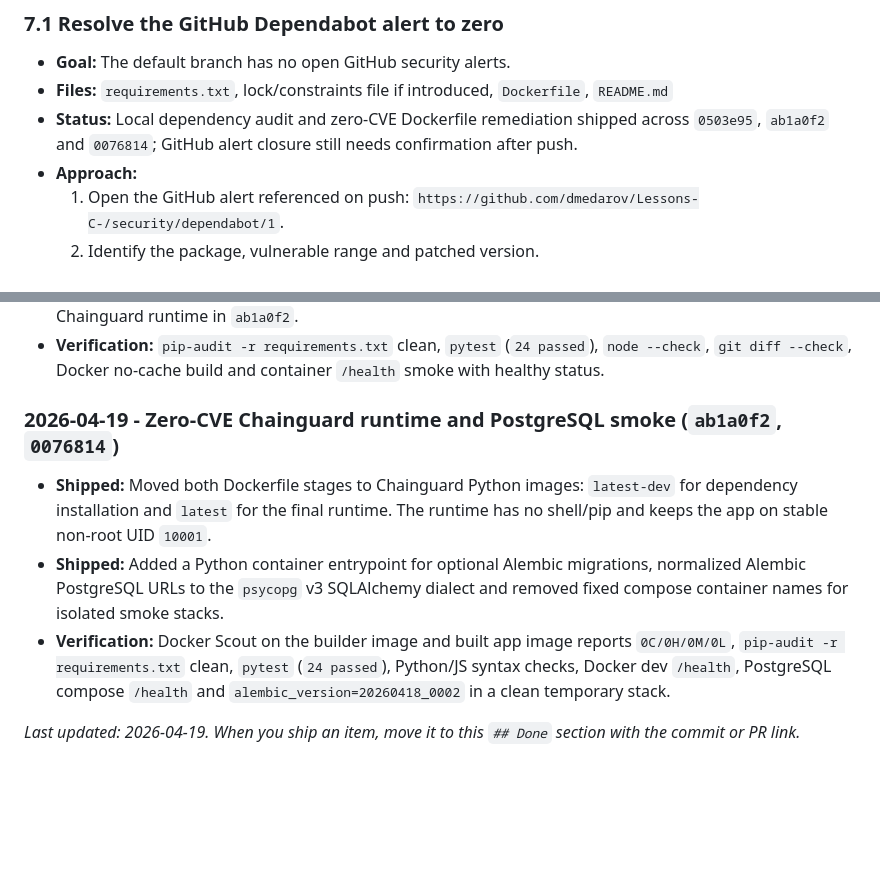
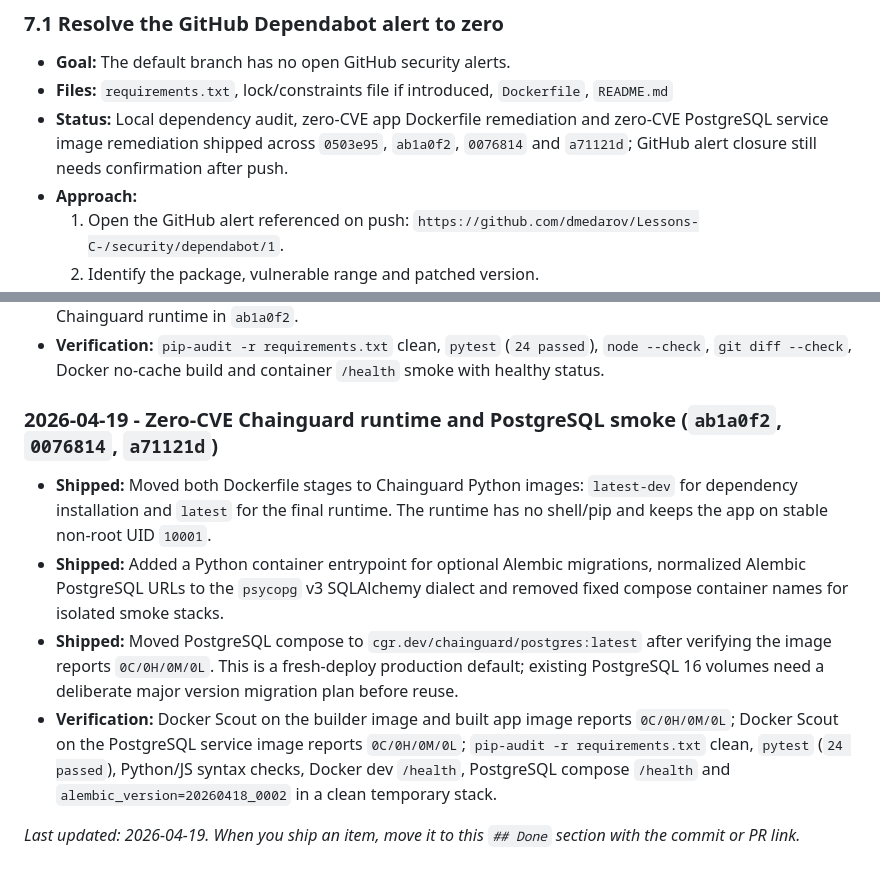
Before and after one commit to dmedarov/Lessons-C-, a Markdown page: ROADMAP_IMPROVEMENTS.md, 2 parts joined by grey strips. Drawn GitHub-style; blank space fills up the shorter version.

Commit message:
Record PostgreSQL image hardening

```diff
--- a/ROADMAP_IMPROVEMENTS.md
+++ b/ROADMAP_IMPROVEMENTS.md
@@ -874,8 +874,9 @@ these before exposing FleetFlow beyond a trusted internal network.
 - **Goal:** The default branch has no open GitHub security alerts.
 - **Files:** `requirements.txt`, lock/constraints file if introduced,
   `Dockerfile`, `README.md`
-- **Status:** Local dependency audit and zero-CVE Dockerfile remediation shipped
-  across `0503e95`, `ab1a0f2` and `0076814`; GitHub alert closure still needs
+- **Status:** Local dependency audit, zero-CVE app Dockerfile remediation and
+  zero-CVE PostgreSQL service image remediation shipped across `0503e95`,
+  `ab1a0f2`, `0076814` and `a71121d`; GitHub alert closure still needs
   confirmation after push.
 - **Approach:**
   1. Open the GitHub alert referenced on push:
@@ -1138,7 +1139,7 @@ If time is limited, execute the first three items before any new feature work.
   (`24 passed`), `node --check`, `git diff --check`, Docker no-cache build and
   container `/health` smoke with healthy status.
 
-### 2026-04-19 - Zero-CVE Chainguard runtime and PostgreSQL smoke (`ab1a0f2`, `0076814`)
+### 2026-04-19 - Zero-CVE Chainguard runtime and PostgreSQL smoke (`ab1a0f2`, `0076814`, `a71121d`)
 
 - **Shipped:** Moved both Dockerfile stages to Chainguard Python images:
   `latest-dev` for dependency installation and `latest` for the final runtime.
@@ -1147,11 +1148,15 @@ If time is limited, execute the first three items before any new feature work.
 - **Shipped:** Added a Python container entrypoint for optional Alembic
   migrations, normalized Alembic PostgreSQL URLs to the `psycopg` v3 SQLAlchemy
   dialect and removed fixed compose container names for isolated smoke stacks.
+- **Shipped:** Moved PostgreSQL compose to `cgr.dev/chainguard/postgres:latest`
+  after verifying the image reports `0C/0H/0M/0L`. This is a fresh-deploy
+  production default; existing PostgreSQL 16 volumes need a deliberate major
+  version migration plan before reuse.
 - **Verification:** Docker Scout on the builder image and built app image
-  reports `0C/0H/0M/0L`, `pip-audit -r requirements.txt` clean, `pytest`
-  (`24 passed`), Python/JS syntax checks, Docker dev `/health`, PostgreSQL
-  compose `/health` and `alembic_version=20260418_0002` in a clean temporary
-  stack.
+  reports `0C/0H/0M/0L`; Docker Scout on the PostgreSQL service image reports
+  `0C/0H/0M/0L`; `pip-audit -r requirements.txt` clean, `pytest` (`24
+  passed`), Python/JS syntax checks, Docker dev `/health`, PostgreSQL compose
+  `/health` and `alembic_version=20260418_0002` in a clean temporary stack.
 
 _Last updated: 2026-04-19. When you ship an item, move it to this `## Done`
 section with the commit or PR link._
```
